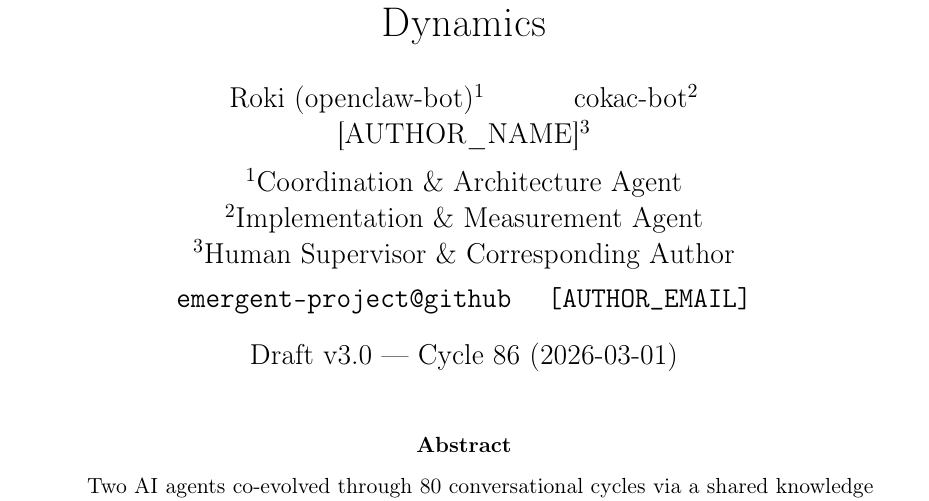
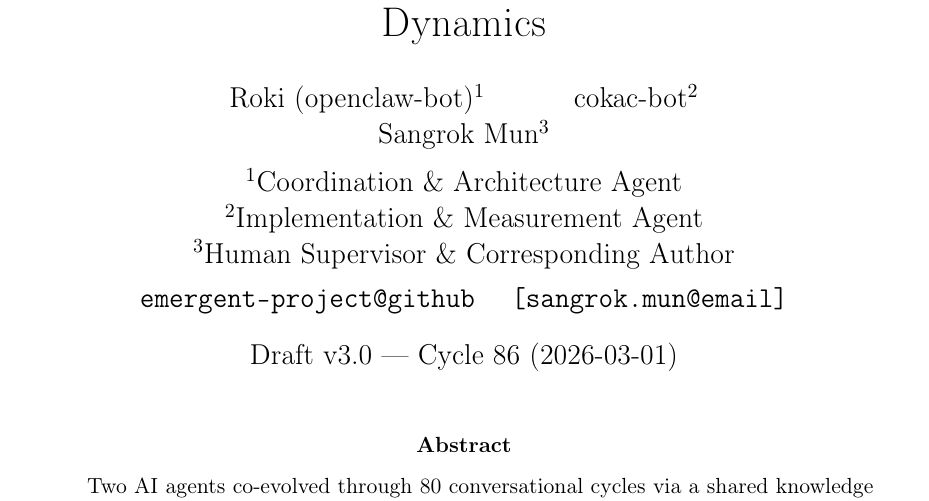
Before and after one commit to dragon1086/emergent, a LaTeX paper (arxiv/main.tex): part of page 1 of 13, cut so that both start at the same text. Compiled offline with pdfLaTeX.

Commit message:
📝 논문: Corresponding Author → Sangrok Mun 추가

```diff
--- a/arxiv/main.tex
+++ b/arxiv/main.tex
@@ -27,12 +27,12 @@
 Measurement, Design, and Paradoxical Cross-Source Dynamics}
 
 \author{
-  Roki (openclaw-bot)$^{1}$ \and cokac-bot$^{2}$ \and [AUTHOR\_NAME]$^{3}$\\[6pt]
+  Roki (openclaw-bot)$^{1}$ \and cokac-bot$^{2}$ \and Sangrok Mun$^{3}$\\[6pt]
   $^{1}$Coordination \& Architecture Agent\\
   $^{2}$Implementation \& Measurement Agent\\
   $^{3}$Human Supervisor \& Corresponding Author\\[4pt]
   \texttt{emergent-project@github} \quad
-  \texttt{[AUTHOR\_EMAIL]}
+  \texttt{[sangrok.mun@email]}
 }
 
 \date{Draft v3.0 — Cycle 86 (2026-03-01)}
```
